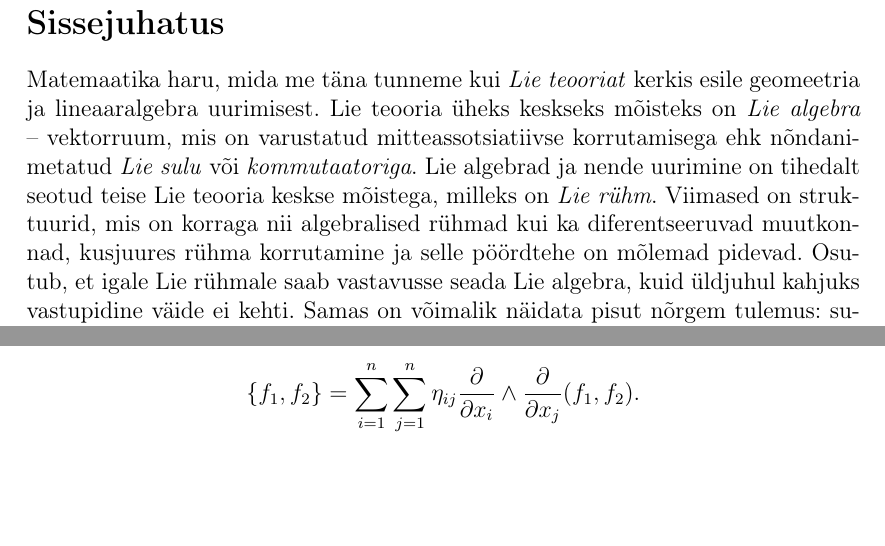
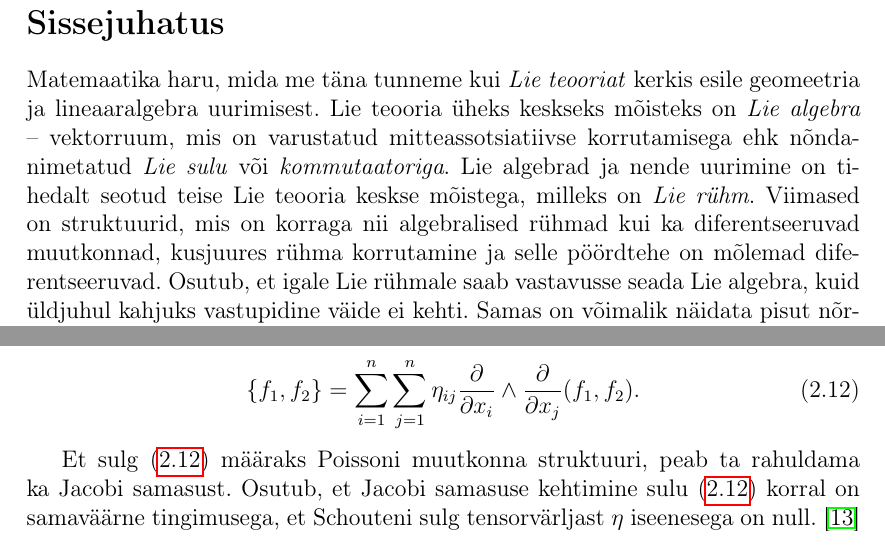
Before and after one commit to priitlatt/masters-thesis, a LaTeX thesis (thesis.tex, which reads sections/n-lie_algebra.tex, sections/sissejuhatus.tex): two parts of pages 4 and 28 of 65, joined at a grey line, cut so that both start at the same text, the shorter picture padded with empty space. Compiled offline with pdfLaTeX.

Commit message:
Some more corrections

```diff
--- a/sections/n-lie_algebra.tex
+++ b/sections/n-lie_algebra.tex
@@ -629,7 +629,12 @@ siis võime Poissoni sulu \eqref{eq:poisson-brac-nabla} panna kirja kujul
     \{f_1, f_2\} = \sum_{i=1}^{n} \sum_{j=1}^{n} \eta_{ij}
     \frac{\partial}{\partial x_i} \wedge
     \frac{\partial}{\partial x_j} (f_1, f_2).
-\]
+\end{align}
+
+Et sulg \eqref{eq:poisson-brac-nabla2} määraks Poissoni muutkonna struktuuri,
+peab ta rahuldama ka Jacobi samasust. Osutub, et Jacobi samasuse kehtimine
+sulu \eqref{eq:poisson-brac-nabla2} korral on samaväärne tingimusega,
+et Schouteni sulg tensorvärljast $\eta$ iseenesega on null. \cite{takhtajan1994}
 
 Nambu asendas oma käsitluses binaarse Poissoni sulu ternaarse või koguni
 $n$-aarse operatsiooniga muutkonna $M$ vaadeldavate algebral $A$.
--- a/sections/sissejuhatus.tex
+++ b/sections/sissejuhatus.tex
@@ -12,9 +12,9 @@ Lie algebrad ja nende uurimine on tihedalt seotud teise Lie teooria keskse
 mõistega, milleks on \emph{Lie rühm}. Viimased on
 struktuurid, mis on korraga nii algebralised rühmad kui ka diferentseeruvad
 muutkonnad, kusjuures rühma korrutamine ja selle pöördtehe on mõlemad
-pidevad. Osutub, et igale Lie rühmale saab vastavusse seada Lie algebra, kuid
-üldjuhul kahjuks vastupidine väide ei kehti. Samas on võimalik näidata
-pisut nõrgem tulemus: suvalise lõplikumõõtmelise
+diferentseeruvad. Osutub, et igale Lie rühmale saab vastavusse seada Lie
+algebra, kuid üldjuhul kahjuks vastupidine väide ei kehti. Samas on võimalik
+näidata pisut nõrgem tulemus: suvalise lõplikumõõtmelise
 reaalse või kompleksse Lie algebra jaoks leidub temale üheselt
 vastav sidus Lie rühm \cite{kirillov2008introduction}. Just selle viimase,
 nõndanimetatud \emph{Lie kolmanda teoreemi} tõttu on võimalik
```
Also changed, not shown: sections/classifications/0_2.tex (+3 -3 lines), sections/classifications/1_2.tex (+1 -1 lines), sections/n-lie_superalgebra.tex (+5 -5 lines), thesis.pdf, sections/n-lie_algebra.tex (2 more changed lines).
